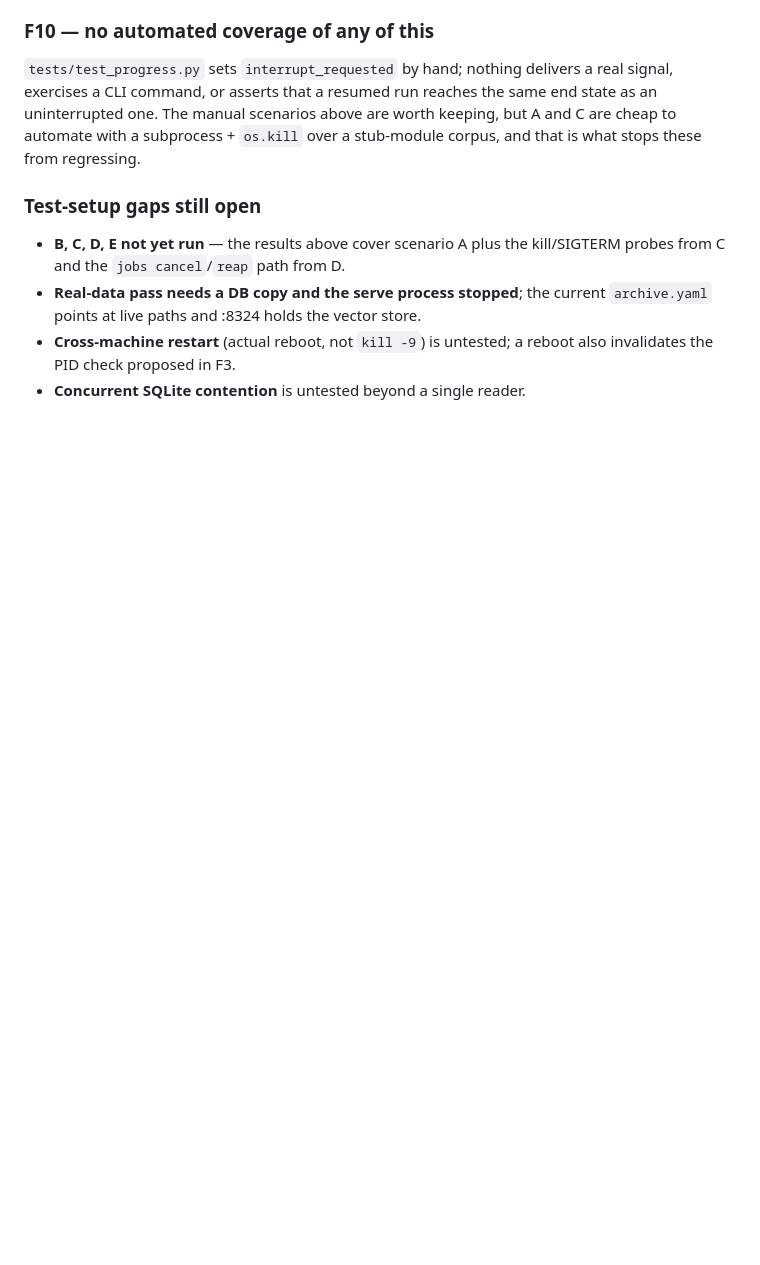
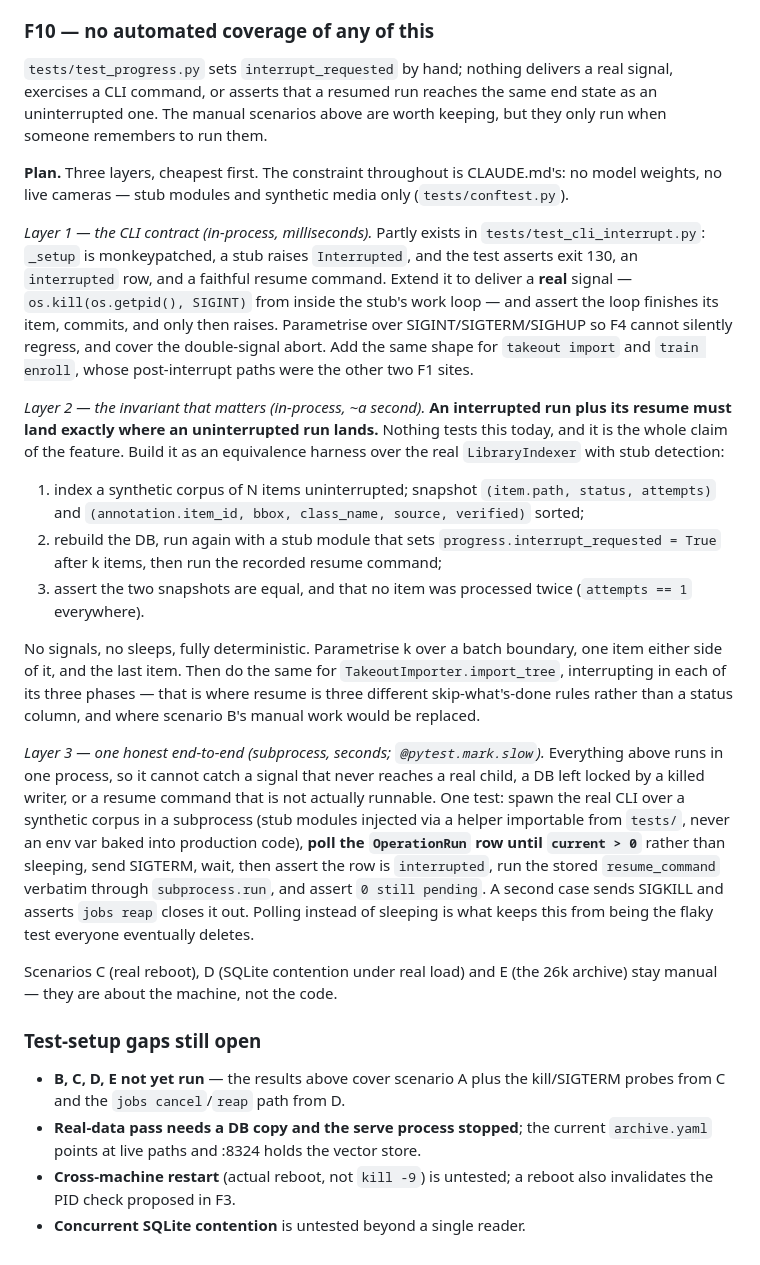
Before and after one commit to georgeevil/Siteloom, a Markdown page: docs/testing/resumability-runbook.md, the part around the change. Rendered like a GitHub page; blank space fills up the shorter version.

Commit message:
Write down how to automate the interrupt/resume coverage (F10)
The manual runbook only runs when someone remembers to run it. Records
the three layers worth building, cheapest first, and names the one that
actually matters: an interrupted run plus its resume must land exactly
where an uninterrupted run lands, which nothing tests today.

Also notes the two things that keep such a suite alive — stub modules
rather than model weights, and polling the run row rather than sleeping
toward a state.

Co-Authored-By: Claude Opus 5 (1M context) <noreply@anthropic.com>
Claude-Session: https://claude.ai/code/session_01AydMWkMG9wF2iTTN88MNuq

```diff
--- a/docs/testing/resumability-runbook.md
+++ b/docs/testing/resumability-runbook.md
@@ -346,8 +346,57 @@ probably its own issue.
 `tests/test_progress.py` sets `interrupt_requested` by hand; nothing delivers a
 real signal, exercises a CLI command, or asserts that a resumed run reaches the
 same end state as an uninterrupted one. The manual scenarios above are worth
-keeping, but A and C are cheap to automate with a subprocess + `os.kill` over a
-stub-module corpus, and that is what stops these from regressing.
+keeping, but they only run when someone remembers to run them.
+
+**Plan.** Three layers, cheapest first. The constraint throughout is
+CLAUDE.md's: no model weights, no live cameras — stub modules and synthetic
+media only (`tests/conftest.py`).
+
+*Layer 1 — the CLI contract (in-process, milliseconds).* Partly exists in
+`tests/test_cli_interrupt.py`: `_setup` is monkeypatched, a stub raises
+`Interrupted`, and the test asserts exit 130, an `interrupted` row, and a
+faithful resume command. Extend it to deliver a **real** signal —
+`os.kill(os.getpid(), SIGINT)` from inside the stub's work loop — and assert the
+loop finishes its item, commits, and only then raises. Parametrise over
+SIGINT/SIGTERM/SIGHUP so F4 cannot silently regress, and cover the double-signal
+abort. Add the same shape for `takeout import` and `train enroll`, whose
+post-interrupt paths were the other two F1 sites.
+
+*Layer 2 — the invariant that matters (in-process, ~a second).* **An
+interrupted run plus its resume must land exactly where an uninterrupted run
+lands.** Nothing tests this today, and it is the whole claim of the feature.
+Build it as an equivalence harness over the real `LibraryIndexer` with stub
+detection:
+
+1. index a synthetic corpus of N items uninterrupted; snapshot
+   `(item.path, status, attempts)` and `(annotation.item_id, bbox, class_name,
+   source, verified)` sorted;
+2. rebuild the DB, run again with a stub module that sets
+   `progress.interrupt_requested = True` after k items, then run the recorded
+   resume command;
+3. assert the two snapshots are equal, and that no item was processed twice
+   (`attempts == 1` everywhere).
+
+No signals, no sleeps, fully deterministic. Parametrise k over a batch boundary,
+one item either side of it, and the last item. Then do the same for
+`TakeoutImporter.import_tree`, interrupting in each of its three phases — that
+is where resume is three different skip-what's-done rules rather than a status
+column, and where scenario B's manual work would be replaced.
+
+*Layer 3 — one honest end-to-end (subprocess, seconds; `@pytest.mark.slow`).*
+Everything above runs in one process, so it cannot catch a signal that never
+reaches a real child, a DB left locked by a killed writer, or a resume command
+that is not actually runnable. One test: spawn the real CLI over a synthetic
+corpus in a subprocess (stub modules injected via a helper importable from
+`tests/`, never an env var baked into production code), **poll the
+`OperationRun` row until `current > 0`** rather than sleeping, send SIGTERM,
+wait, then assert the row is `interrupted`, run the stored `resume_command`
+verbatim through `subprocess.run`, and assert `0 still pending`. A second case
+sends SIGKILL and asserts `jobs reap` closes it out. Polling instead of sleeping
+is what keeps this from being the flaky test everyone eventually deletes.
+
+Scenarios C (real reboot), D (SQLite contention under real load) and E (the 26k
+archive) stay manual — they are about the machine, not the code.
 
 ### Test-setup gaps still open
 
```
